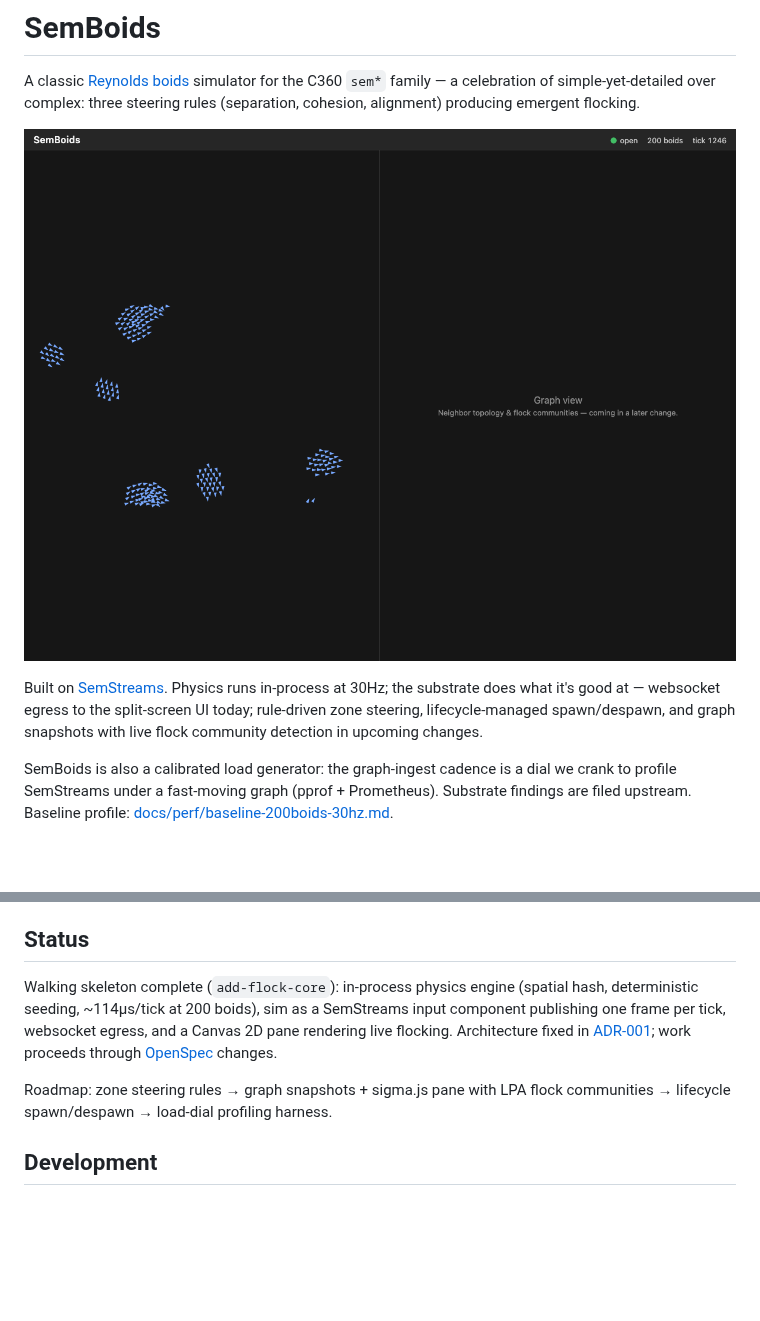
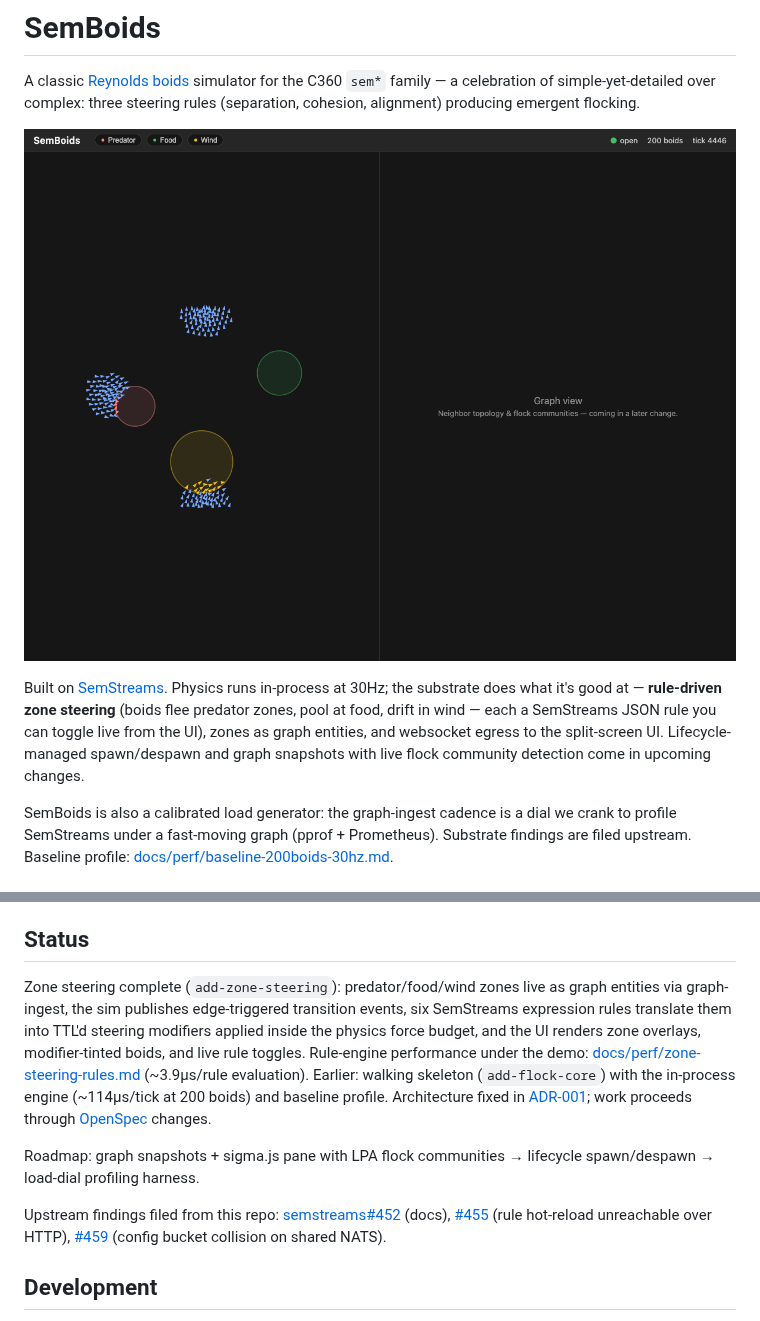
Before and after one commit to C360Studio/semboids, a Markdown page: README.md, 2 parts joined by grey strips. GitHub-like rendering; pictures changed too: docs/images/zone-steering-demo.png (added); blank space fills up the shorter version.

```diff
--- a/README.md
+++ b/README.md
@@ -4,12 +4,14 @@ A classic [Reynolds boids](https://www.red3d.com/cwr/boids/) simulator for the
 C360 `sem*` family — a celebration of simple-yet-detailed over complex: three
 steering rules (separation, cohesion, alignment) producing emergent flocking.
 
-![SemBoids flocking demo](docs/images/flock-demo.png)
+![SemBoids zone steering demo](docs/images/zone-steering-demo.png)
 
 Built on [SemStreams](https://github.com/c360studio/semstreams). Physics runs
-in-process at 30Hz; the substrate does what it's good at — websocket egress to
-the split-screen UI today; rule-driven zone steering, lifecycle-managed
-spawn/despawn, and graph snapshots with live flock community detection in
+in-process at 30Hz; the substrate does what it's good at — **rule-driven zone
+steering** (boids flee predator zones, pool at food, drift in wind — each a
+SemStreams JSON rule you can toggle live from the UI), zones as graph
+entities, and websocket egress to the split-screen UI. Lifecycle-managed
+spawn/despawn and graph snapshots with live flock community detection come in
 upcoming changes.
 
 SemBoids is also a calibrated load generator: the graph-ingest cadence is a
@@ -31,15 +33,28 @@ frame stream on :8081/ws.
 
 ## Status
 
-Walking skeleton complete (`add-flock-core`): in-process physics engine
-(spatial hash, deterministic seeding, ~114µs/tick at 200 boids), sim as a
-SemStreams input component publishing one frame per tick, websocket egress,
-and a Canvas 2D pane rendering live flocking. Architecture fixed in
+Zone steering complete (`add-zone-steering`): predator/food/wind zones live
+as graph entities via graph-ingest, the sim publishes edge-triggered
+transition events, six SemStreams expression rules translate them into
+TTL'd steering modifiers applied inside the physics force budget, and the
+UI renders zone overlays, modifier-tinted boids, and live rule toggles.
+Rule-engine performance under the demo:
+[docs/perf/zone-steering-rules.md](docs/perf/zone-steering-rules.md)
+(~3.9µs/rule evaluation). Earlier: walking skeleton (`add-flock-core`) with
+the in-process engine (~114µs/tick at 200 boids) and baseline profile.
+Architecture fixed in
 [ADR-001](docs/adr/001-hybrid-physics-substrate-split.md); work proceeds
 through [OpenSpec](openspec/README.md) changes.
 
-Roadmap: zone steering rules → graph snapshots + sigma.js pane with LPA flock
-communities → lifecycle spawn/despawn → load-dial profiling harness.
+Roadmap: graph snapshots + sigma.js pane with LPA flock communities →
+lifecycle spawn/despawn → load-dial profiling harness.
+
+Upstream findings filed from this repo:
+[semstreams#452](https://github.com/C360Studio/semstreams/issues/452) (docs),
+[#455](https://github.com/C360Studio/semstreams/issues/455) (rule hot-reload
+unreachable over HTTP),
+[#459](https://github.com/C360Studio/semstreams/issues/459) (config bucket
+collision on shared NATS).
 
 ## Development
 
```
Also changed, not shown: docs/perf/zone-steering-rules.md (added, +41 -0 lines), 23 other files.
